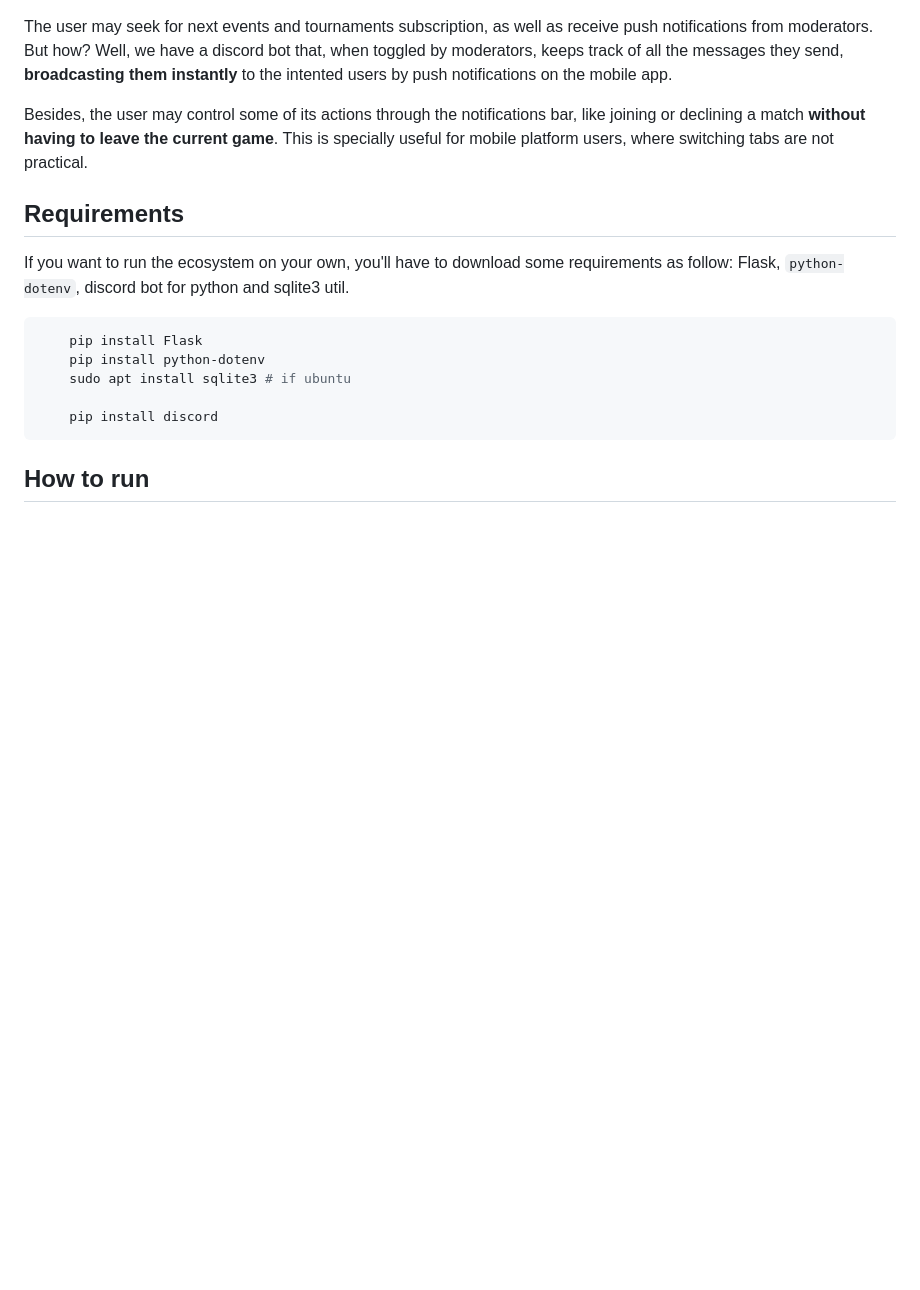
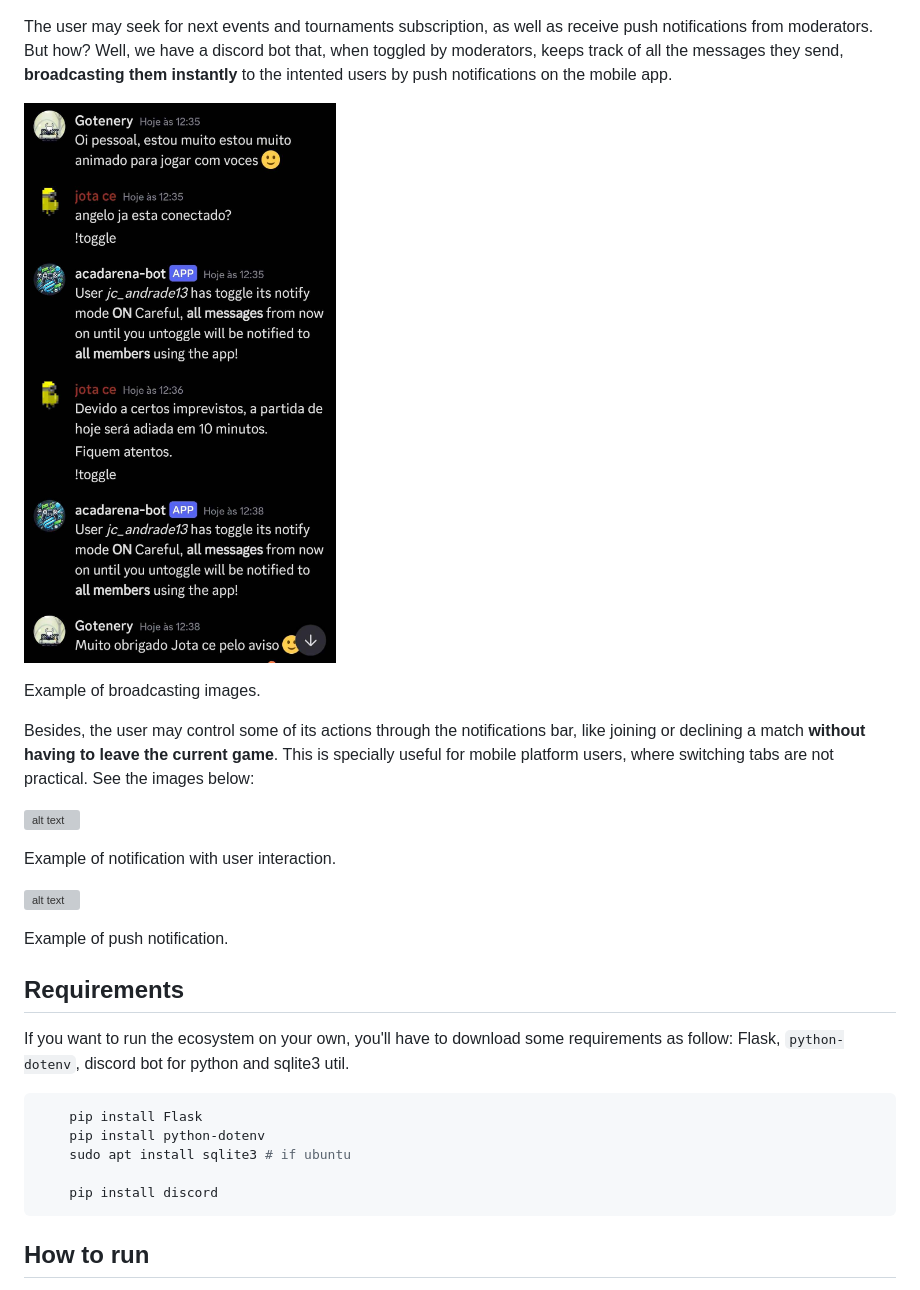
Before and after one commit to joseCarlosAndrade/hackathon-SEMCOMP-2024, a Markdown page: README.md, the part around the change printed below. Rendered like a GitHub page; pictures changed too: assets/discord.jpg (added); blank space fills up the shorter version; grey boxes are pictures that could not be loaded.

Commit message:
done: readme

```diff
--- a/README.md
+++ b/README.md
@@ -9,7 +11,19 @@ Our project involves bringing the enterprise and the users closer together by sh
 The user may seek for next events and tournaments subscription, as well as receive push notifications from moderators. But how?
 Well, we have a discord bot that, when toggled by moderators, keeps track of all the messages they send, **broadcasting them instantly** to the intented users by push notifications on the mobile app.
 
-Besides, the user may control some of its actions through the notifications bar, like joining or declining a match **without having to leave the current game**. This is specially useful for mobile platform users, where switching tabs are not practical.
+![alt text](assets/discord.jpg)
+
+Example of broadcasting images.
+
+Besides, the user may control some of its actions through the notifications bar, like joining or declining a match **without having to leave the current game**. This is specially useful for mobile platform users, where switching tabs are not practical. See the images below:
+
+![alt text](app/notification2.gif)
+
+Example of notification with user interaction.
+
+![alt text](app/notification3.gif)
+
+Example of push notification.
 
 ## Requirements
 
```
Also changed, not shown: other parts of README.md (+2 -0 lines).
